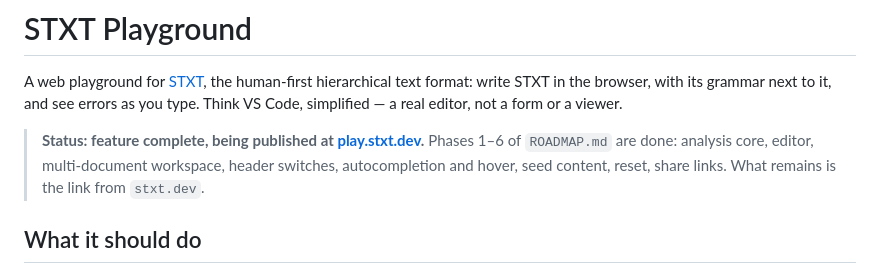
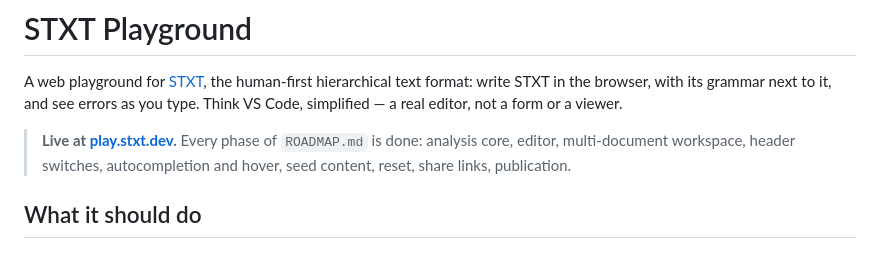
Before and after one commit to stxt-lang/stxt-play, a Markdown page: README.md, the part around the change. Drawn GitHub-style.

Commit message:
ROADMAP++

```diff
--- a/README.md
+++ b/README.md
@@ -4,10 +4,9 @@ A web playground for [STXT](https://stxt.dev), the human-first hierarchical text
 in the browser, with its grammar next to it, and see errors as you type. Think VS Code, simplified —
 a real editor, not a form or a viewer.
 
-> **Status: feature complete, being published at [play.stxt.dev](https://play.stxt.dev).** Phases
-> 1–6 of `ROADMAP.md` are done: analysis core, editor, multi-document workspace, header switches,
-> autocompletion and hover, seed content, reset, share links. What remains is the link from
-> `stxt.dev`.
+> **Live at [play.stxt.dev](https://play.stxt.dev).** Every phase of `ROADMAP.md` is done: analysis
+> core, editor, multi-document workspace, header switches, autocompletion and hover, seed content,
+> reset, share links, publication.
 
 ## What it should do
 
```
Also changed, not shown: ROADMAP.md (+11 -4 lines).
